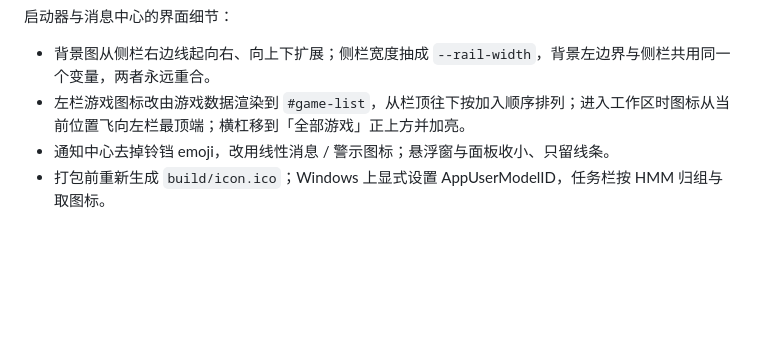
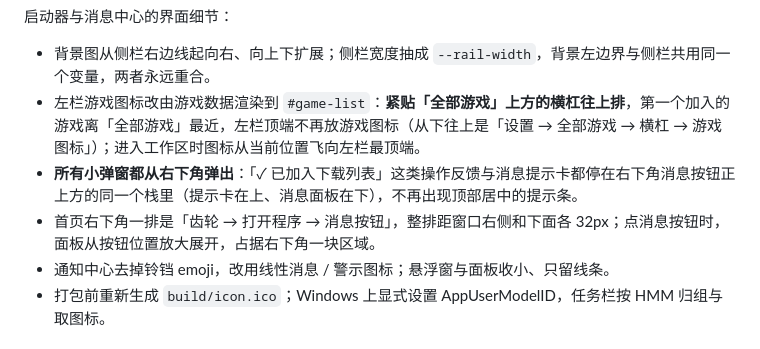
Before and after one commit to zhr-666/HMM-HoyoModManager, a Markdown page: README.md, the part around the change. Drawn GitHub-style; blank space fills up the shorter version.

```diff
--- a/README.md
+++ b/README.md
@@ -22,7 +22,9 @@ Windows x64 便携桌面程序。按分类浏览 GameBanana，下载和安装 Mo
 启动器与消息中心的界面细节：
 
 - 背景图从侧栏右边线起向右、向上下扩展；侧栏宽度抽成 `--rail-width`，背景左边界与侧栏共用同一个变量，两者永远重合。
-- 左栏游戏图标改由游戏数据渲染到 `#game-list`，从栏顶往下按加入顺序排列；进入工作区时图标从当前位置飞向左栏最顶端；横杠移到「全部游戏」正上方并加亮。
+- 左栏游戏图标改由游戏数据渲染到 `#game-list`：**紧贴「全部游戏」上方的横杠往上排**，第一个加入的游戏离「全部游戏」最近，左栏顶端不再放游戏图标（从下往上是「设置 → 全部游戏 → 横杠 → 游戏图标」）；进入工作区时图标从当前位置飞向左栏最顶端。
+- **所有小弹窗都从右下角弹出**：「✓ 已加入下载列表」这类操作反馈与消息提示卡都停在右下角消息按钮正上方的同一个栈里（提示卡在上、消息面板在下），不再出现顶部居中的提示条。
+- 首页右下角一排是「齿轮 → 打开程序 → 消息按钮」，整排距窗口右侧和下面各 32px；点消息按钮时，面板从按钮位置放大展开，占据右下角一块区域。
 - 通知中心去掉铃铛 emoji，改用线性消息 / 警示图标；悬浮窗与面板收小、只留线条。
 - 打包前重新生成 `build/icon.ico`；Windows 上显式设置 AppUserModelID，任务栏按 HMM 归组与取图标。
 
```
Also changed, not shown: docs/acceptance.md (+5 -2 lines), docs/releases/1.1.2.md (+16 -1 lines).
